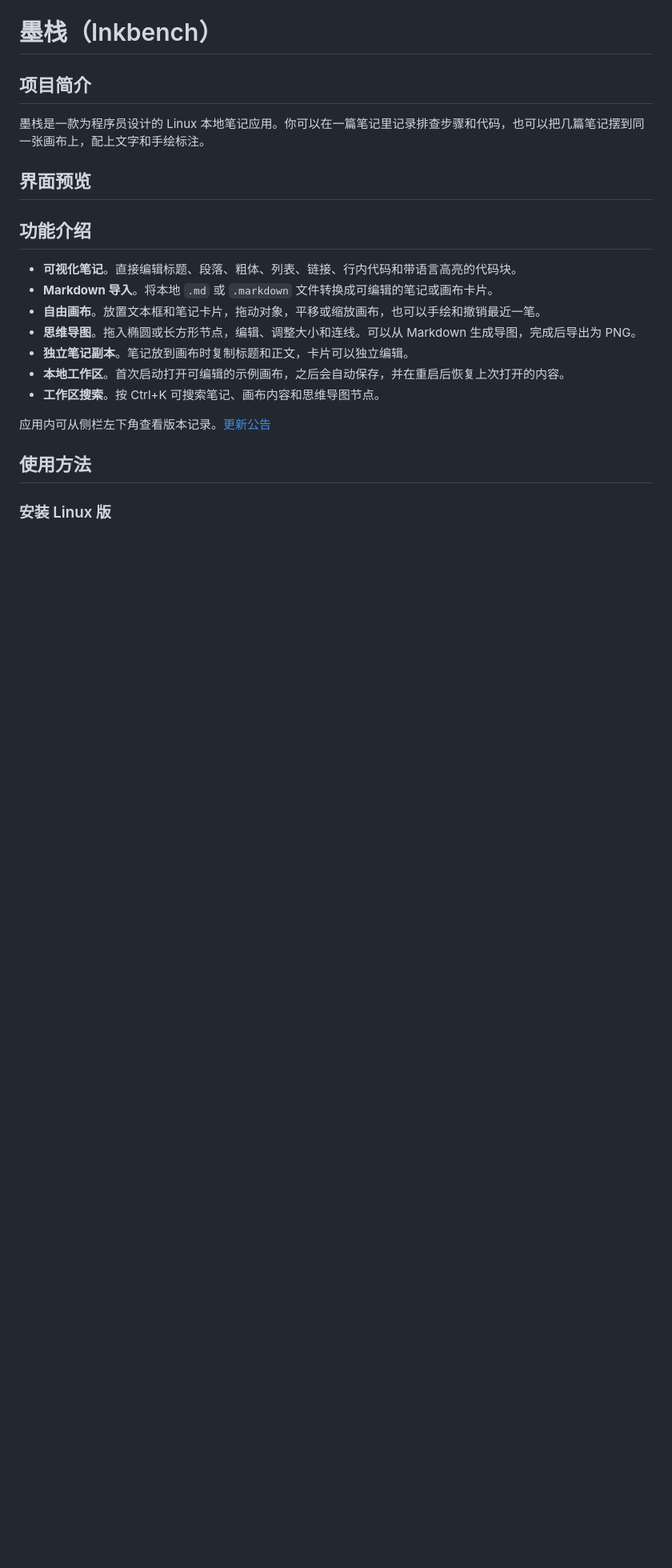
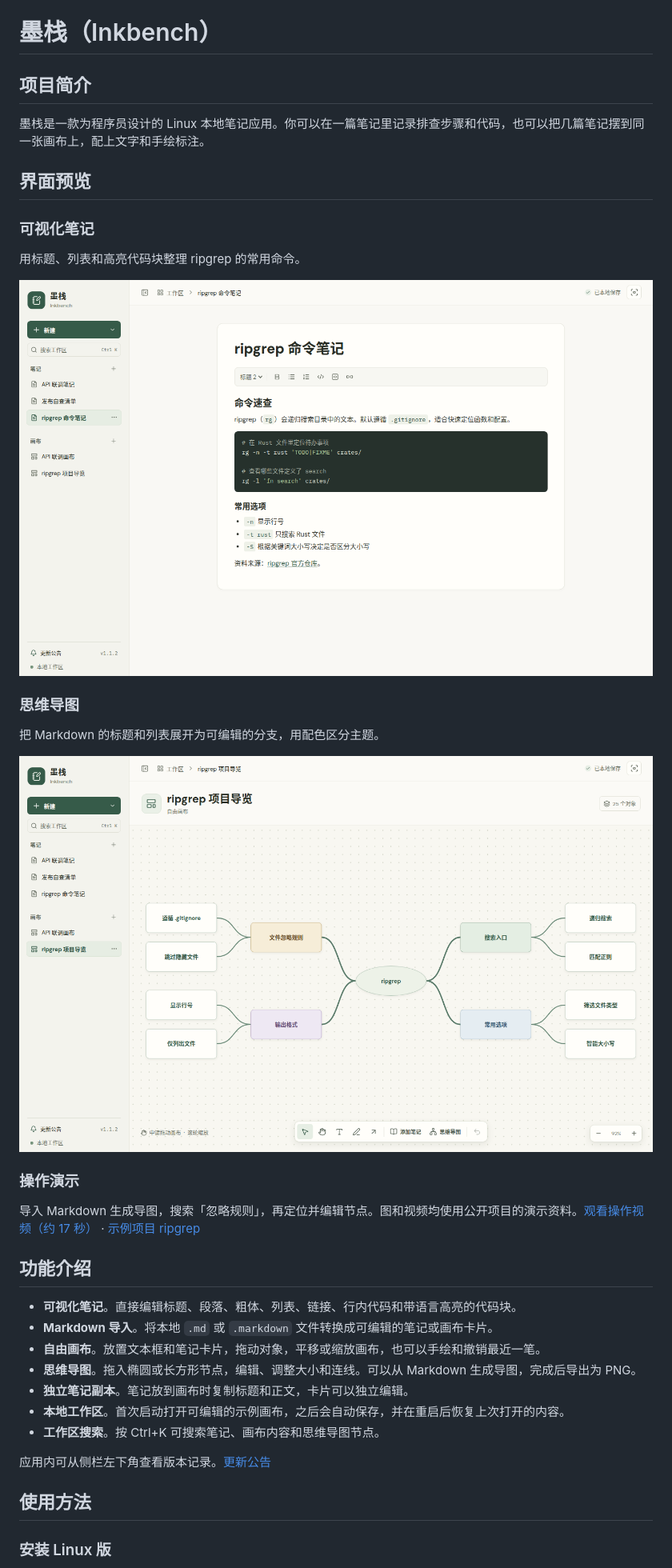
Before and after one commit to 995916639a-coder/Inkbench, a Markdown page: README.md, the part around the change. Shown at 80% size. Drawn GitHub-style; pictures changed too: docs/media/inkbench-mind-map.png (added), docs/media/inkbench-notes.png (added); blank space fills up the shorter version.

Commit message:
Show Inkbench screenshots and a virtual mind map demo

```diff
--- a/README.md
+++ b/README.md
@@ -6,7 +6,21 @@
 
 ## 界面预览
 
-<!-- 在此添加界面截图和演示视频。 -->
+### 可视化笔记
+
+用标题、列表和高亮代码块整理 ripgrep 的常用命令。
+
+![墨栈笔记编辑器展示 ripgrep 命令、代码高亮和选项说明](docs/media/inkbench-notes.png)
+
+### 思维导图
+
+把 Markdown 的标题和列表展开为可编辑的分支，用配色区分主题。
+
+![墨栈画布上按搜索入口、忽略规则、常用选项和输出格式展开的 ripgrep 导图](docs/media/inkbench-mind-map.png)
+
+### 操作演示
+
+导入 Markdown 生成导图，搜索「忽略规则」，再定位并编辑节点。图和视频均使用公开项目的演示资料。[观看操作视频（约 17 秒）](docs/media/inkbench-mind-map-demo.mp4?raw=true) · [示例项目 ripgrep](https://github.com/BurntSushi/ripgrep)
 
 ## 功能介绍
 
```
Also changed, not shown: update.md (+1 -0 lines), 1 other file.
